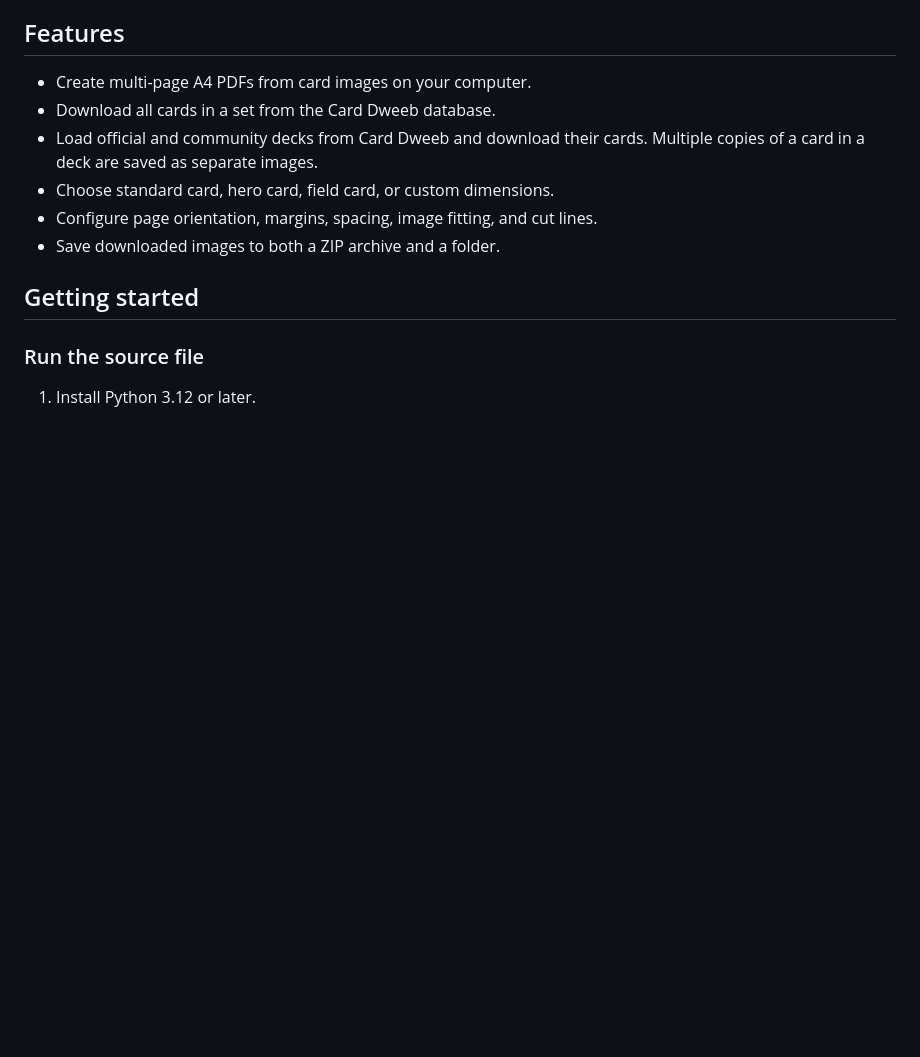
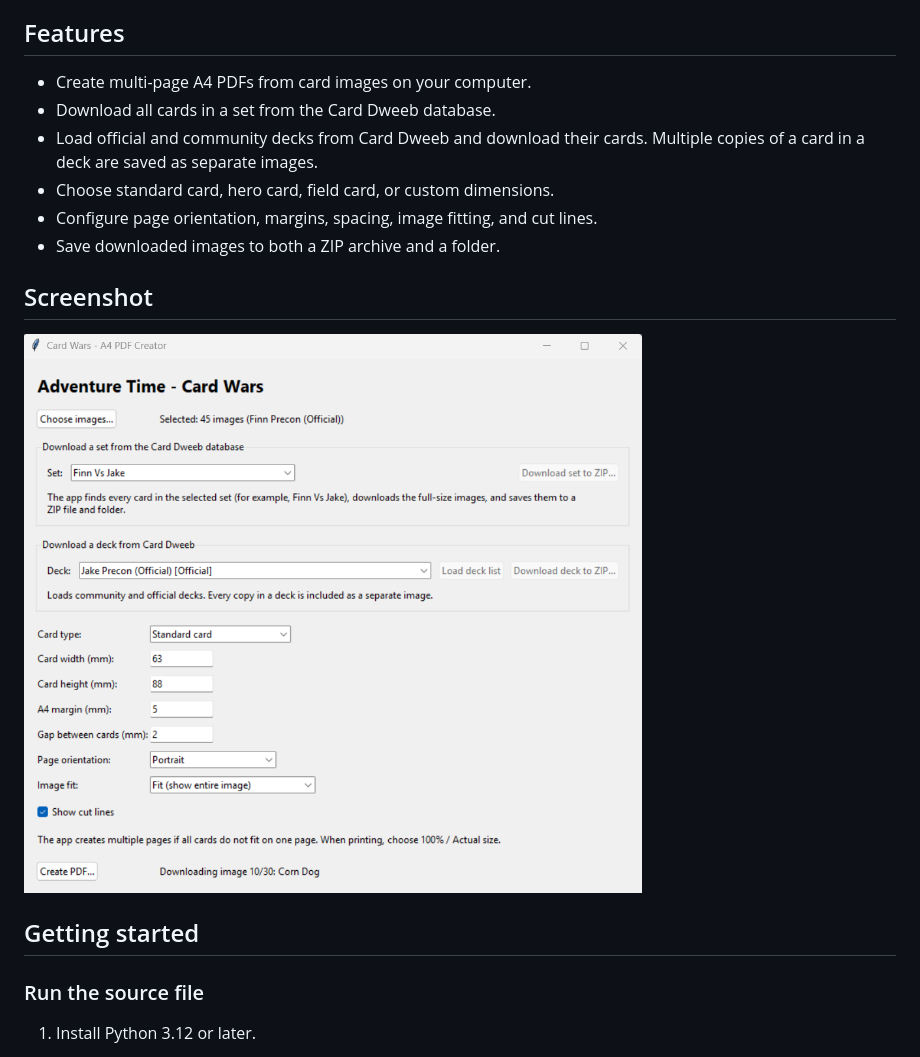
Before and after one commit to BVviktor/CardWars_PrinterApp, a Markdown page: README.md, the part around the change. Drawn GitHub-style; pictures changed too: screenshot.png (added); blank space fills up the shorter version.

Commit message:
Readme edited, tokens added

```diff
--- a/README.md
+++ b/README.md
@@ -18,6 +18,10 @@ or Card Dweeb.
 - Choose standard card, hero card, field card, or custom dimensions.
 - Configure page orientation, margins, spacing, image fitting, and cut lines.
 - Save downloaded images to both a ZIP archive and a folder.
+
+## Screenshot
+
+![Screenshot of the Adventure Time: Card Wars PDF Creator app](screenshot.png)
 
 ## Getting started
 
```
Also changed, not shown: print_tokens2_p2.png (added), print_tokens_p1.png (added).
